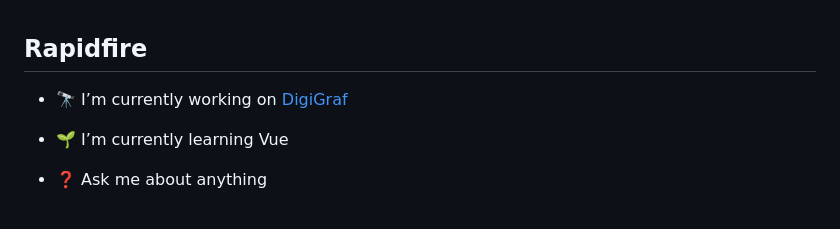
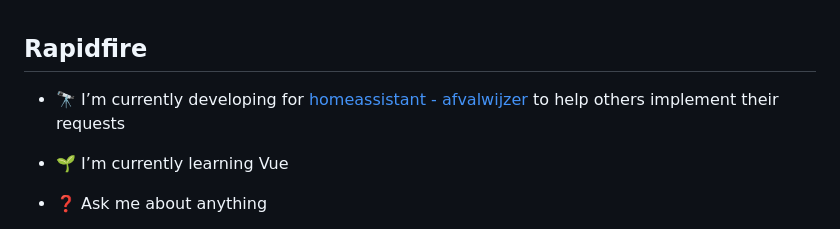
Before and after one commit to PatrickSt1991/PatrickSt1991, a Markdown page: README.md, the part around the change. Rendered like a GitHub page.

```diff
--- a/README.md
+++ b/README.md
@@ -19,7 +19,7 @@ I'm a technical application engineer with a passion for coding and creating inno
 
 
 ## Rapidfire
-- 🔭 I’m currently working on [DigiGraf](https://github.com/PatrickSt1991/Uitvaartverzorging-Dossier-Registratie)
+- 🔭 I’m currently developing for [homeassistant - afvalwijzer](https://github.com/xirixiz/homeassistant-afvalwijzer) to help others implement their requests
 
 
 - 🌱 I’m currently learning Vue
```
